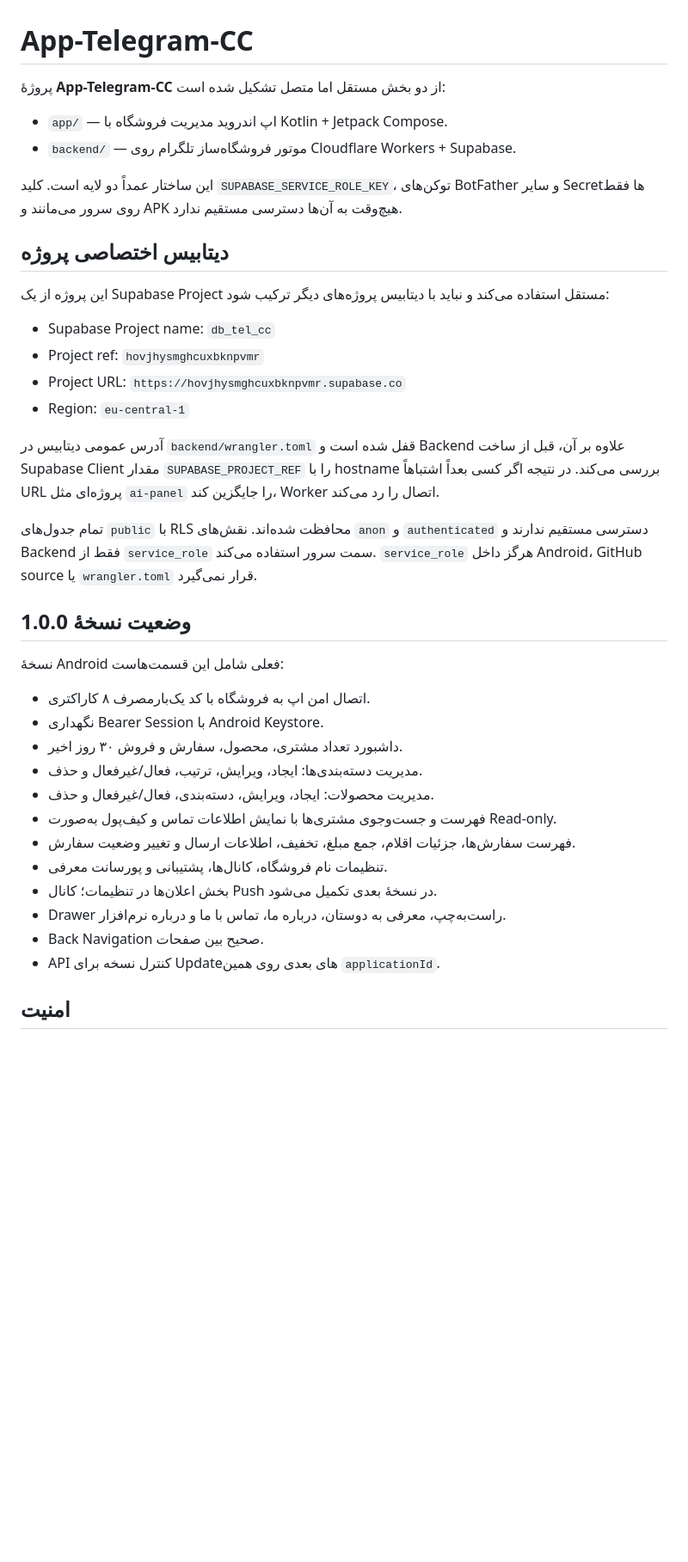
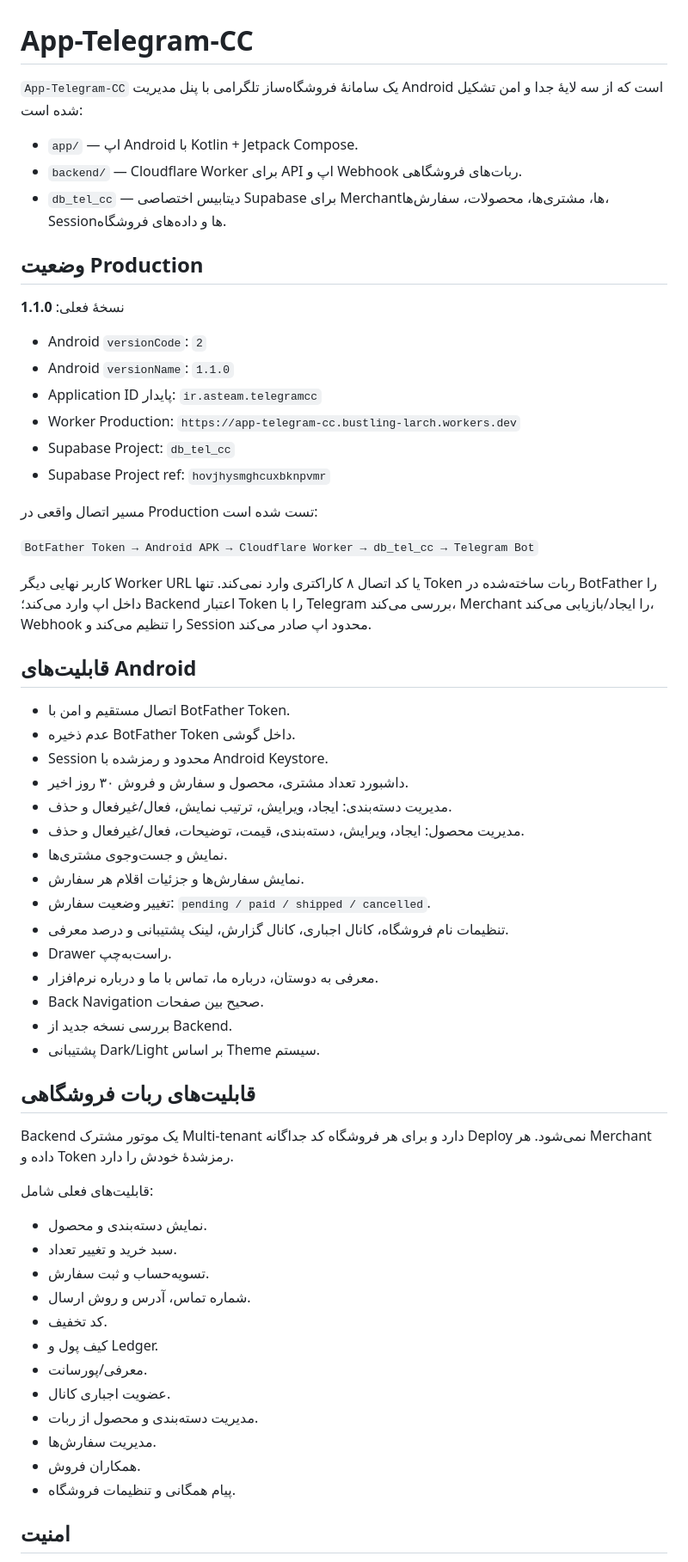
Before and after one commit to waxew/App-Telegram-CC, a Markdown page: README.md, the part around one of its changes. Shown at 86% size. Rendered like a GitHub page; blank space fills up the shorter version.

```diff
--- a/README.md
+++ b/README.md
@@ -1,41 +1,64 @@
 # App-Telegram-CC
 
-پروژهٔ **App-Telegram-CC** از دو بخش مستقل اما متصل تشکیل شده است:
+`App-Telegram-CC` یک سامانهٔ فروشگاه‌ساز تلگرامی با پنل مدیریت Android است که از سه لایهٔ جدا و امن تشکیل شده است:
 
-- `app/` — اپ اندروید مدیریت فروشگاه با Kotlin + Jetpack Compose.
-- `backend/` — موتور فروشگاه‌ساز تلگرام روی Cloudflare Workers + Supabase.
+- `app/` — اپ Android با Kotlin + Jetpack Compose.
+- `backend/` — Cloudflare Worker برای API اپ و Webhook ربات‌های فروشگاهی.
+- `db_tel_cc` — دیتابیس اختصاصی Supabase برای Merchantها، مشتری‌ها، محصولات، سفارش‌ها، Sessionها و داده‌های فروشگاه.
 
-این ساختار عمداً دو لایه است. کلید `SUPABASE_SERVICE_ROLE_KEY`، توکن‌های BotFather و سایر Secretها فقط روی سرور می‌مانند و APK هیچ‌وقت به آن‌ها دسترسی مستقیم ندارد.
+## وضعیت Production
 
-## دیتابیس اختصاصی پروژه
+نسخهٔ فعلی: **1.1.0**
 
-این پروژه از یک Supabase Project مستقل استفاده می‌کند و نباید با دیتابیس پروژه‌های دیگر ترکیب شود:
+- Android `versionCode`: `2`
+- Android `versionName`: `1.1.0`
+- Application ID پایدار: `ir.asteam.telegramcc`
+- Worker Production: `https://app-telegram-cc.bustling-larch.workers.dev`
+- Supabase Project: `db_tel_cc`
+- Supabase Project ref: `hovjhysmghcuxbknpvmr`
 
-- Supabase Project name: `db_tel_cc`
-- Project ref: `hovjhysmghcuxbknpvmr`
-- Project URL: `https://hovjhysmghcuxbknpvmr.supabase.co`
-- Region: `eu-central-1`
+مسیر اتصال واقعی در Production تست شده است:
 
-آدرس عمومی دیتابیس در `backend/wrangler.toml` قفل شده است و Backend علاوه بر آن، قبل از ساخت Supabase Client مقدار `SUPABASE_PROJECT_REF` را با hostname بررسی می‌کند. در نتیجه اگر کسی بعداً اشتباهاً URL پروژه‌ای مثل `ai-panel` را جایگزین کند، Worker اتصال را رد می‌کند.
+`BotFather Token → Android APK → Cloudflare Worker → db_tel_cc → Telegram Bot`
 
-تمام جدول‌های `public` با RLS محافظت شده‌اند. نقش‌های `anon` و `authenticated` دسترسی مستقیم ندارند و Backend فقط از `service_role` سمت سرور استفاده می‌کند. `service_role` هرگز داخل Android، GitHub source یا `wrangler.toml` قرار نمی‌گیرد.
+کاربر نهایی دیگر Worker URL یا کد اتصال ۸ کاراکتری وارد نمی‌کند. تنها Token ربات ساخته‌شده در BotFather را داخل اپ وارد می‌کند؛ Backend اعتبار Token را با Telegram بررسی می‌کند، Merchant را ایجاد/بازیابی می‌کند، Webhook را تنظیم می‌کند و Session محدود اپ صادر می‌کند.
 
-## وضعیت نسخهٔ 1.0.0
+## قابلیت‌های Android
 
-نسخهٔ Android فعلی شامل این قسمت‌هاست:
+- اتصال مستقیم و امن با BotFather Token.
+- عدم ذخیره BotFather Token داخل گوشی.
+- Session محدود و رمز‌شده با Android Keystore.
+- داشبورد تعداد مشتری، محصول و سفارش و فروش ۳۰ روز اخیر.
+- مدیریت دسته‌بندی: ایجاد، ویرایش، ترتیب نمایش، فعال/غیرفعال و حذف.
+- مدیریت محصول: ایجاد، ویرایش، دسته‌بندی، قیمت، توضیحات، فعال/غیرفعال و حذف.
+- نمایش و جست‌وجوی مشتری‌ها.
+- نمایش سفارش‌ها و جزئیات اقلام هر سفارش.
+- تغییر وضعیت سفارش: `pending / paid / shipped / cancelled`.
+- تنظیمات نام فروشگاه، کانال اجباری، کانال گزارش، لینک پشتیبانی و درصد معرفی.
+- Drawer راست‌به‌چپ.
+- معرفی به دوستان، درباره ما، تماس با ما و درباره نرم‌افزار.
+- Back Navigation صحیح بین صفحات.
+- بررسی نسخه جدید از Backend.
+- پشتیبانی Dark/Light بر اساس Theme سیستم.
 
-- اتصال امن اپ به فروشگاه با کد یک‌بارمصرف ۸ کاراکتری.
-- نگهداری Bearer Session با Android Keystore.
-- داشبورد تعداد مشتری، محصول، سفارش و فروش ۳۰ روز اخیر.
-- مدیریت دسته‌بندی‌ها: ایجاد، ویرایش، ترتیب، فعال/غیرفعال و حذف.
-- مدیریت محصولات: ایجاد، ویرایش، دسته‌بندی، فعال/غیرفعال و حذف.
-- فهرست و جست‌وجوی مشتری‌ها با نمایش اطلاعات تماس و کیف‌پول به‌صورت Read-only.
-- فهرست سفارش‌ها، جزئیات اقلام، جمع مبلغ، تخفیف، اطلاعات ارسال و تغییر وضعیت سفارش.
-- تنظیمات نام فروشگاه، کانال‌ها، پشتیبانی و پورسانت معرفی.
-- بخش اعلان‌ها در تنظیمات؛ کانال Push در نسخهٔ بعدی تکمیل می‌شود.
-- Drawer راست‌به‌چپ، معرفی به دوستان، درباره ما، تماس با ما و درباره نرم‌افزار.
-- Back Navigation صحیح بین صفحات.
-- API کنترل نسخه برای Updateهای بعدی روی همین `applicationId`.
+## قابلیت‌های ربات فروشگاهی
+
+Backend یک موتور مشترک Multi-tenant دارد و برای هر فروشگاه کد جداگانه Deploy نمی‌شود. هر Merchant داده و Token رمز‌شدهٔ خودش را دارد.
+
+قابلیت‌های فعلی شامل:
+
+- نمایش دسته‌بندی و محصول.
+- سبد خرید و تغییر تعداد.
+- تسویه‌حساب و ثبت سفارش.
+- شماره تماس، آدرس و روش ارسال.
+- کد تخفیف.
+- کیف پول و Ledger.
+- معرفی/پورسانت.
+- عضویت اجباری کانال.
+- مدیریت دسته‌بندی و محصول از ربات.
+- مدیریت سفارش‌ها.
+- همکاران فروش.
+- پیام همگانی و تنظیمات فروشگاه.
 
 ## امنیت
 
```
Also changed, not shown: other parts of README.md (+134 -66 lines).
